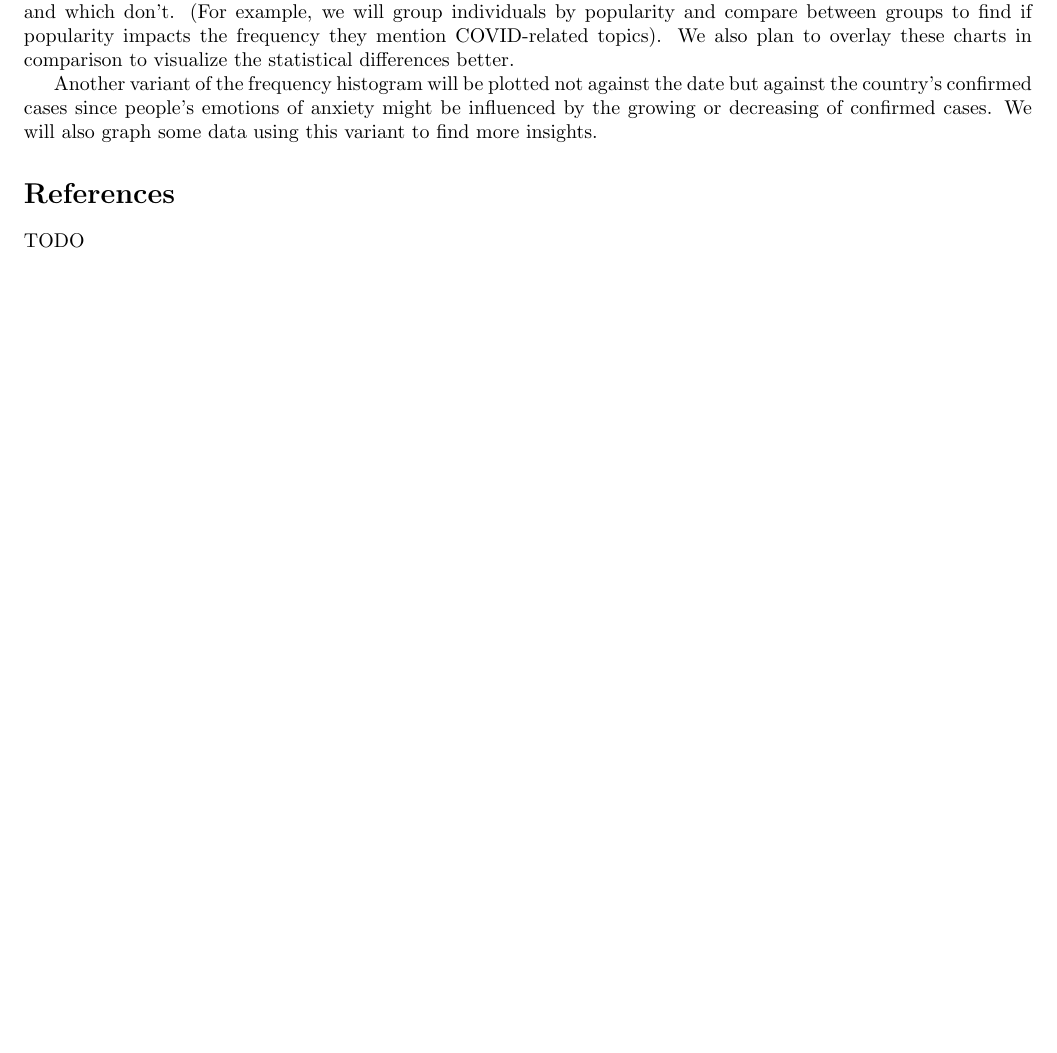
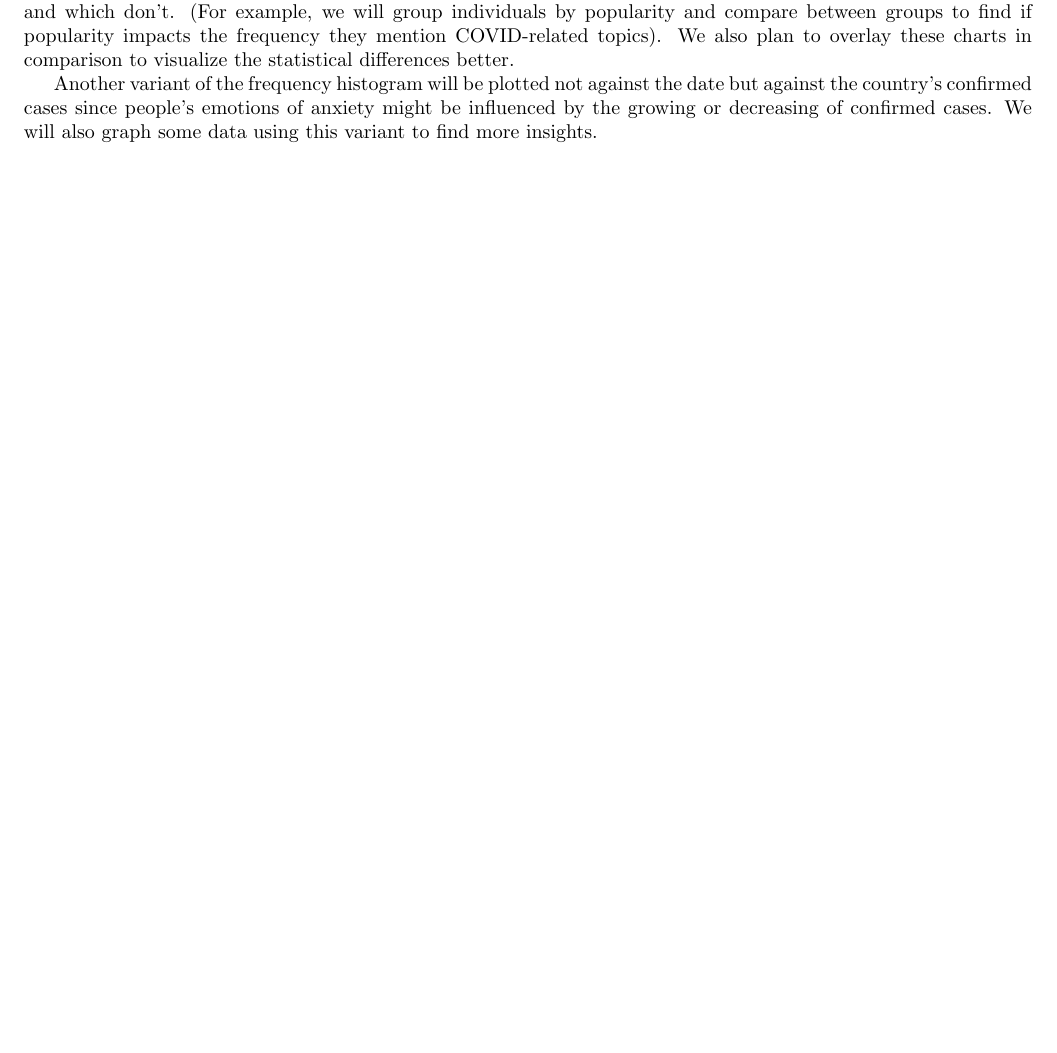
Before and after one commit to hykilpikonna/CSC110-Project, a LaTeX document (proposal/project_proposal.tex): part of page 2 of 2, cut so that both start at the same text. Compiled offline with pdfLaTeX.

Commit message:
Add references to project_proposal.tex

```diff
--- a/proposal/project_proposal.tex
+++ b/proposal/project_proposal.tex
@@ -6,6 +6,14 @@
 \title{CSC110 Project Proposal: COVID-19 Discussion Trend Analysis}
 \author{Azalea Gui \& Peter Lin}
 \date{Friday, November 5, 2021}
+\usepackage[
+backend=biber,
+style=numeric,
+citestyle=apa,
+sorting=nyt
+]{biblatex}
+\addbibresource{references.bib}
+\DeclareNameAlias{author}{last-first}
 
 \begin{document}
     \maketitle
@@ -51,9 +59,9 @@
     Another variant of the frequency histogram will be plotted not against the date but against the country’s confirmed cases since people’s emotions of anxiety might be influenced by the growing or decreasing of confirmed cases. We will also graph some data using this variant to find more insights.
 
 
-    \section*{References}
+%    \section*{References}
 
-    TODO
+%    TODO
 
 % NOTE: LaTeX does have a built-in way of generating references automatically,
 % but it's a bit tricky to use so we STRONGLY recommend writing your references
```
Also changed, not shown: proposal/project_proposal.tex (3 more changed lines).
